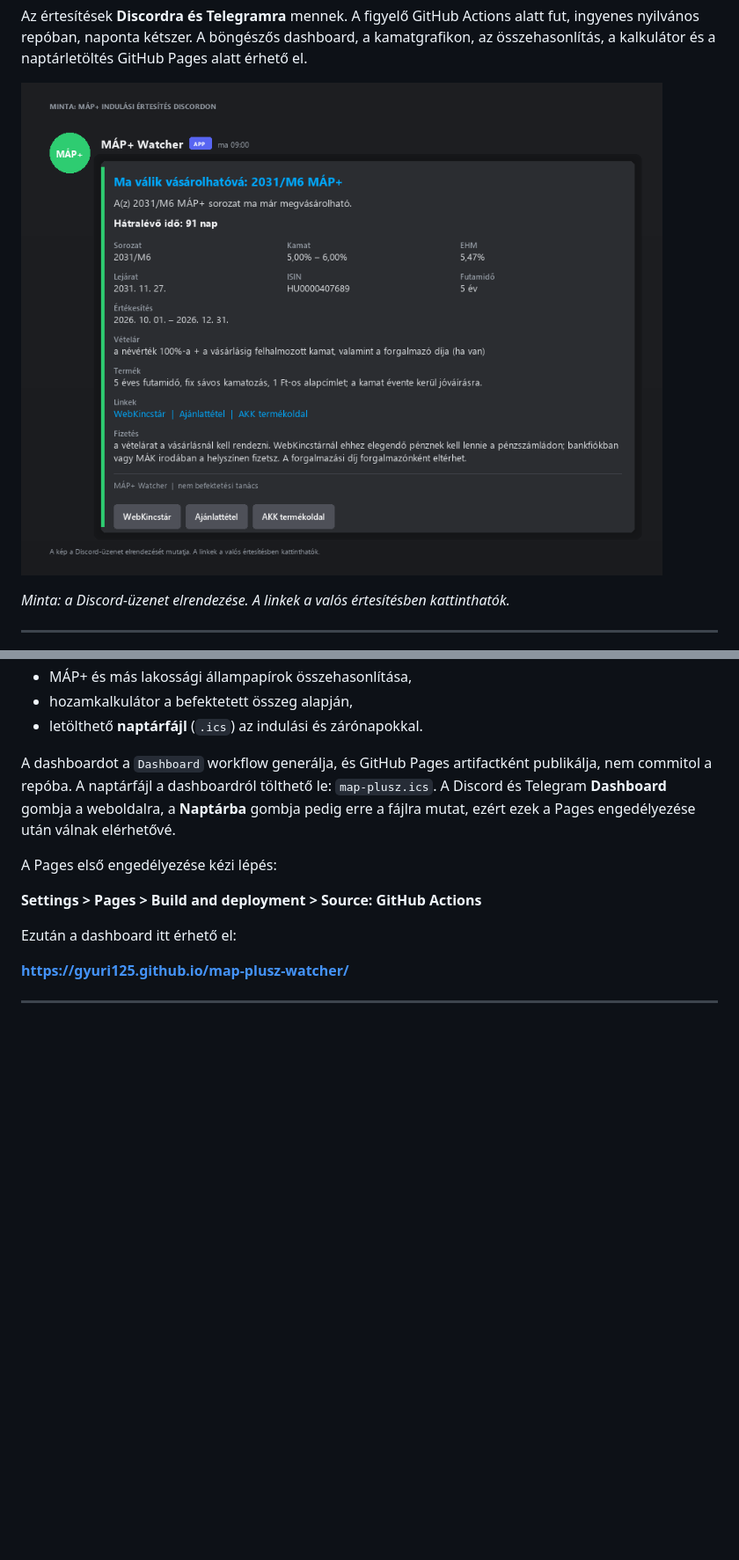
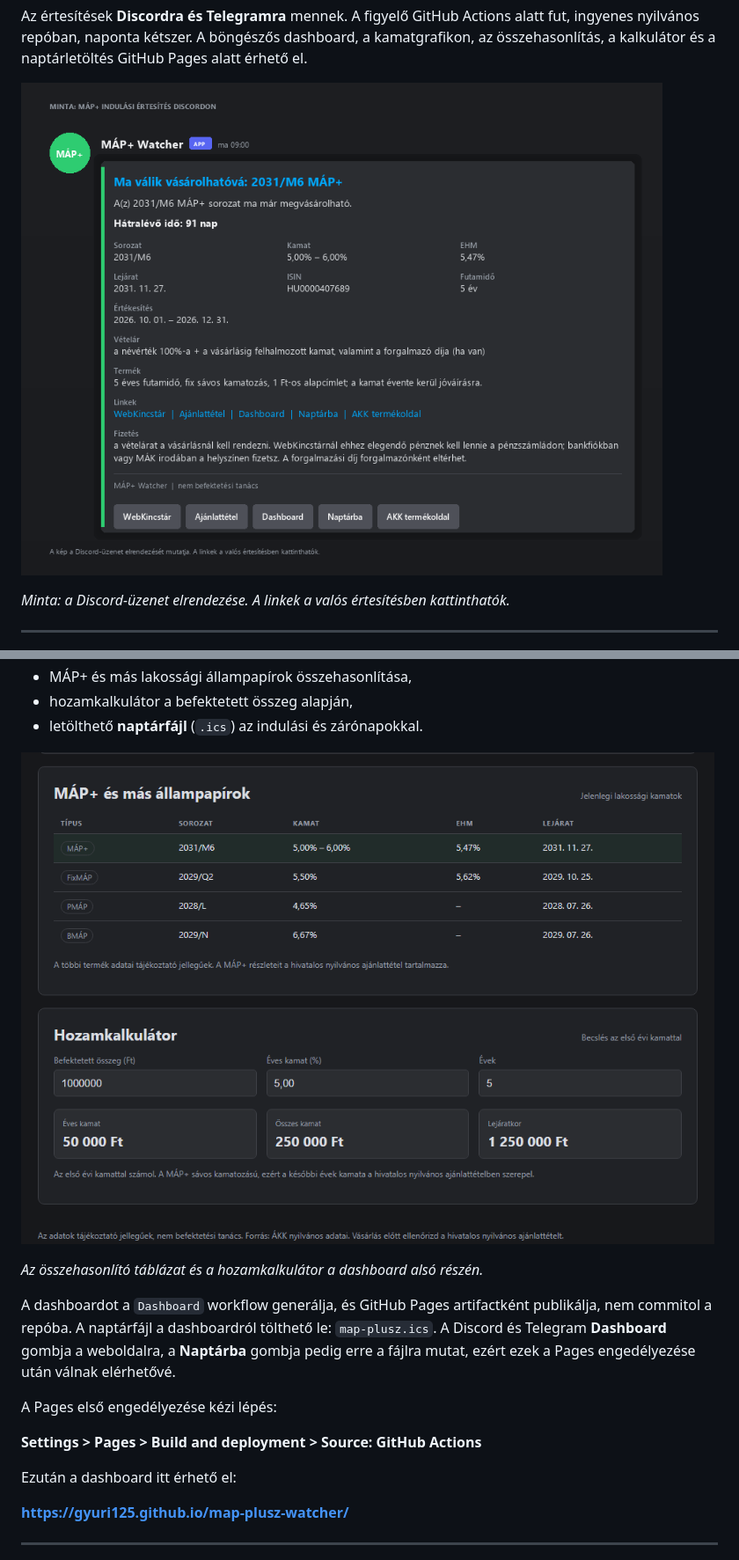
Before and after one commit to Gyuri125/map-plusz-watcher, a Markdown page: README.md, 2 parts joined by grey strips. Shown at 88% size. Drawn GitHub-style; pictures changed too: docs/dashboard-calculator.png (added), docs/discord-preview.png; blank space fills up the shorter version.

Commit message:
Dashboard és Discord minta frissítése a kalkulátorral

```diff
--- a/README.md
+++ b/README.md
@@ -86,6 +86,10 @@ A GitHub Pages dashboard ugyanezt az adatot mutatja böngészőben:
 - MÁP+ és más lakossági állampapírok összehasonlítása,
 - hozamkalkulátor a befektetett összeg alapján,
 - letölthető **naptárfájl** (`.ics`) az indulási és zárónapokkal.
+
+![Dashboard – összehasonlítás és hozamkalkulátor](docs/dashboard-calculator.png)
+
+*Az összehasonlító táblázat és a hozamkalkulátor a dashboard alsó részén.*
 
 A dashboardot a `Dashboard` workflow generálja, és GitHub Pages artifactként
 publikálja, nem commitol a repóba. A naptárfájl a dashboardról tölthető le:
```
